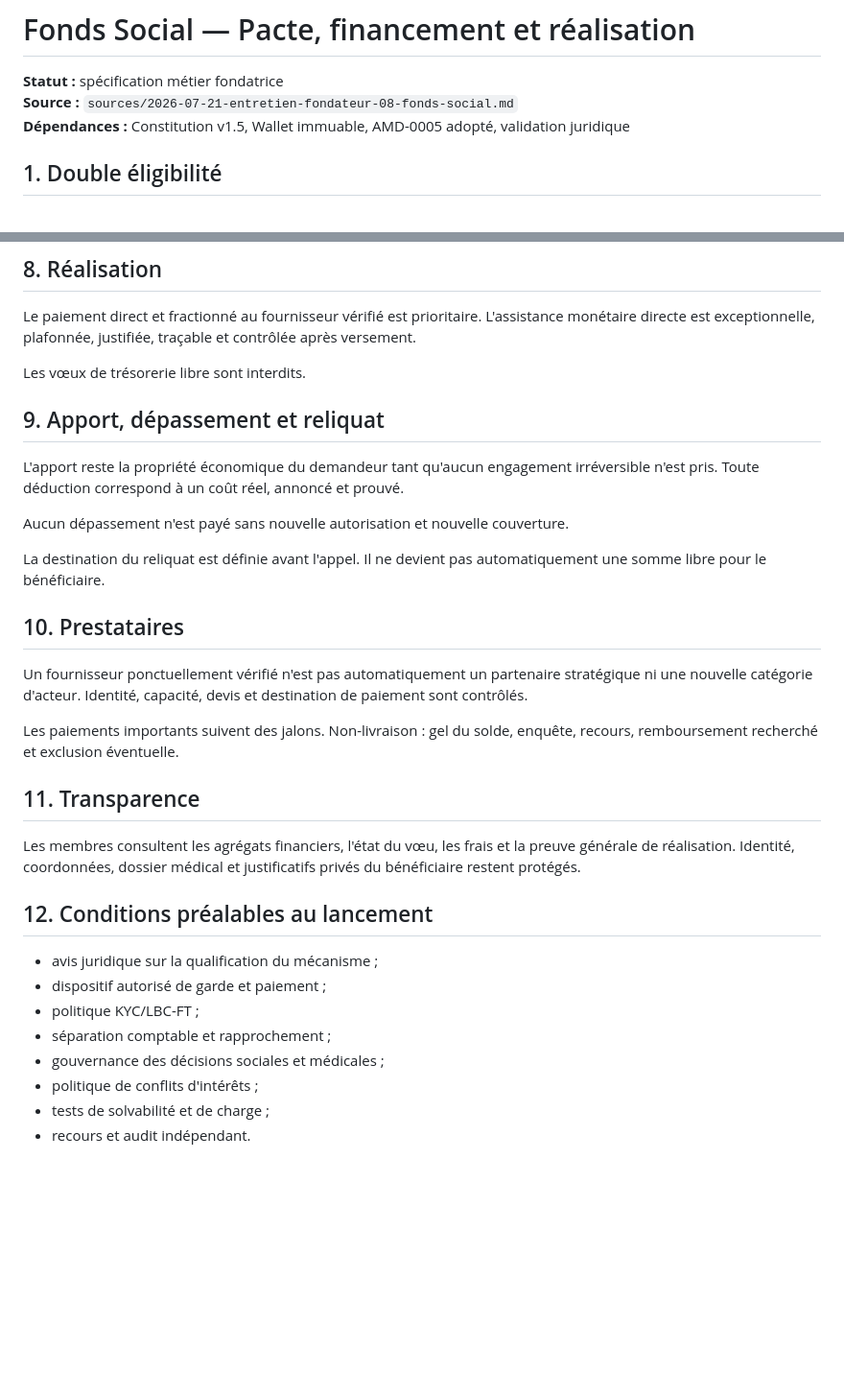
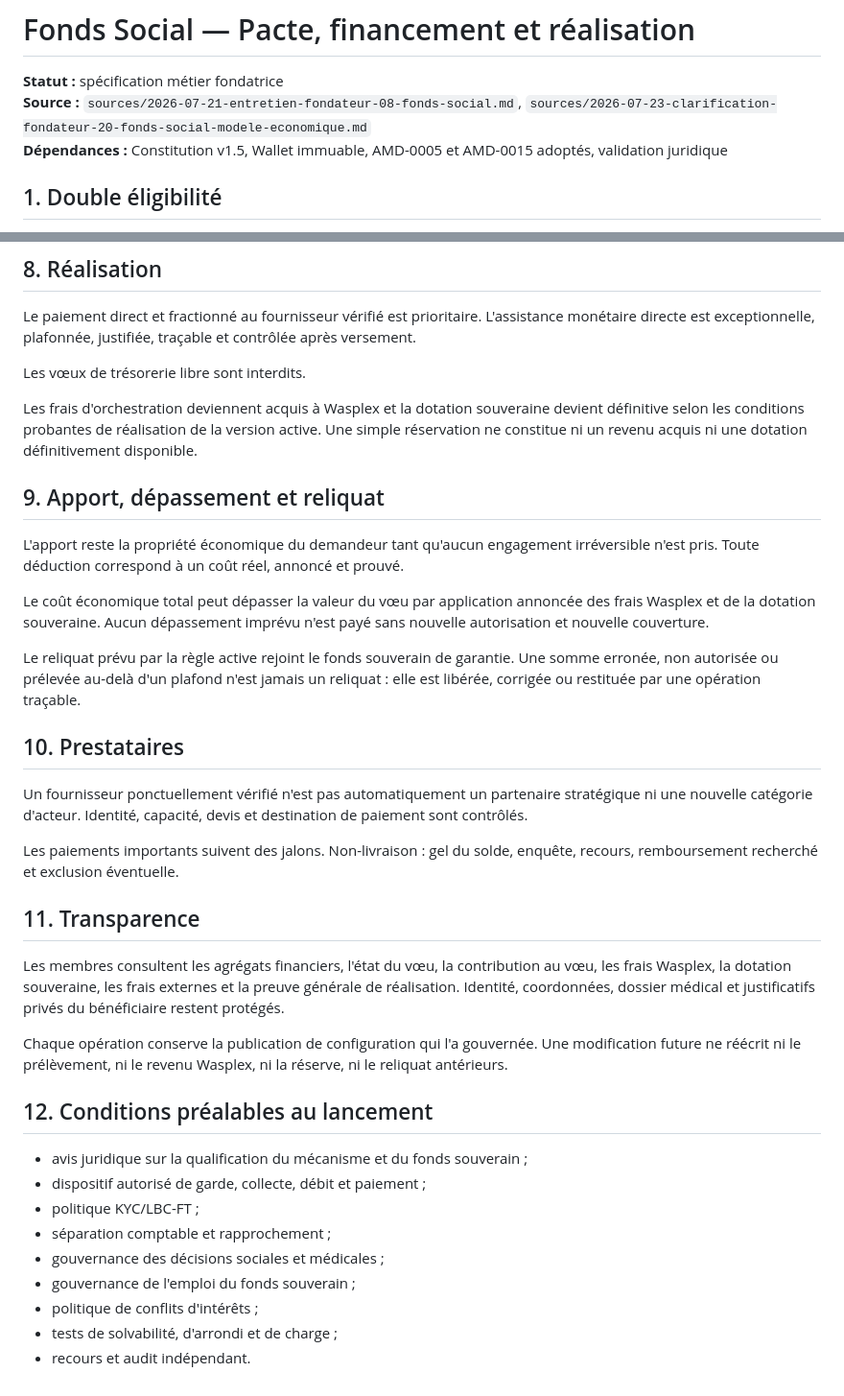
Before and after one commit to zumradeals/wasplex-ecosystem, a Markdown page: ecosystem/fonds-social/01-pacte-financement-et-voeux.md, 2 parts joined by grey strips. Shown at 96% size. GitHub-like rendering; blank space fills up the shorter version.

```diff
--- a/ecosystem/fonds-social/01-pacte-financement-et-voeux.md
+++ b/ecosystem/fonds-social/01-pacte-financement-et-voeux.md
@@ -1,8 +1,8 @@
 # Fonds Social — Pacte, financement et réalisation
 
 **Statut :** spécification métier fondatrice
-**Source :** `sources/2026-07-21-entretien-fondateur-08-fonds-social.md`
-**Dépendances :** Constitution v1.5, Wallet immuable, AMD-0005 adopté, validation juridique
+**Source :** `sources/2026-07-21-entretien-fondateur-08-fonds-social.md`, `sources/2026-07-23-clarification-fondateur-20-fonds-social-modele-economique.md`
+**Dépendances :** Constitution v1.5, Wallet immuable, AMD-0005 et AMD-0015 adoptés, validation juridique
 
 ## 1. Double éligibilité
 
@@ -70,13 +94,15 @@ Le paiement direct et fractionné au fournisseur vérifié est prioritaire. L'as
 
 Les vœux de trésorerie libre sont interdits.
 
+Les frais d'orchestration deviennent acquis à Wasplex et la dotation souveraine devient définitive selon les conditions probantes de réalisation de la version active. Une simple réservation ne constitue ni un revenu acquis ni une dotation définitivement disponible.
+
 ## 9. Apport, dépassement et reliquat
 
 L'apport reste la propriété économique du demandeur tant qu'aucun engagement irréversible n'est pris. Toute déduction correspond à un coût réel, annoncé et prouvé.
 
-Aucun dépassement n'est payé sans nouvelle autorisation et nouvelle couverture.
+Le coût économique total peut dépasser la valeur du vœu par application annoncée des frais Wasplex et de la dotation souveraine. Aucun dépassement imprévu n'est payé sans nouvelle autorisation et nouvelle couverture.
 
-La destination du reliquat est définie avant l'appel. Il ne devient pas automatiquement une somme libre pour le bénéficiaire.
+Le reliquat prévu par la règle active rejoint le fonds souverain de garantie. Une somme erronée, non autorisée ou prélevée au-delà d'un plafond n'est jamais un reliquat : elle est libérée, corrigée ou restituée par une opération traçable.
 
 ## 10. Prestataires
 
@@ -86,15 +112,18 @@ Les paiements importants suivent des jalons. Non-livraison : gel du solde, enqu
 
 ## 11. Transparence
 
-Les membres consultent les agrégats financiers, l'état du vœu, les frais et la preuve générale de réalisation. Identité, coordonnées, dossier médical et justificatifs privés du bénéficiaire restent protégés.
+Les membres consultent les agrégats financiers, l'état du vœu, la contribution au vœu, les frais Wasplex, la dotation souveraine, les frais externes et la preuve générale de réalisation. Identité, coordonnées, dossier médical et justificatifs privés du bénéficiaire restent protégés.
+
+Chaque opération conserve la publication de configuration qui l'a gouvernée. Une modification future ne réécrit ni le prélèvement, ni le revenu Wasplex, ni la réserve, ni le reliquat antérieurs.
 
 ## 12. Conditions préalables au lancement
 
-- avis juridique sur la qualification du mécanisme ;
-- dispositif autorisé de garde et paiement ;
+- avis juridique sur la qualification du mécanisme et du fonds souverain ;
+- dispositif autorisé de garde, collecte, débit et paiement ;
 - politique KYC/LBC-FT ;
 - séparation comptable et rapprochement ;
 - gouvernance des décisions sociales et médicales ;
+- gouvernance de l'emploi du fonds souverain ;
 - politique de conflits d'intérêts ;
-- tests de solvabilité et de charge ;
+- tests de solvabilité, d'arrondi et de charge ;
 - recours et audit indépendant.
```
Also changed, not shown: other parts of ecosystem/fonds-social/01-pacte-financement-et-voeux.md (+32 -8 lines).
